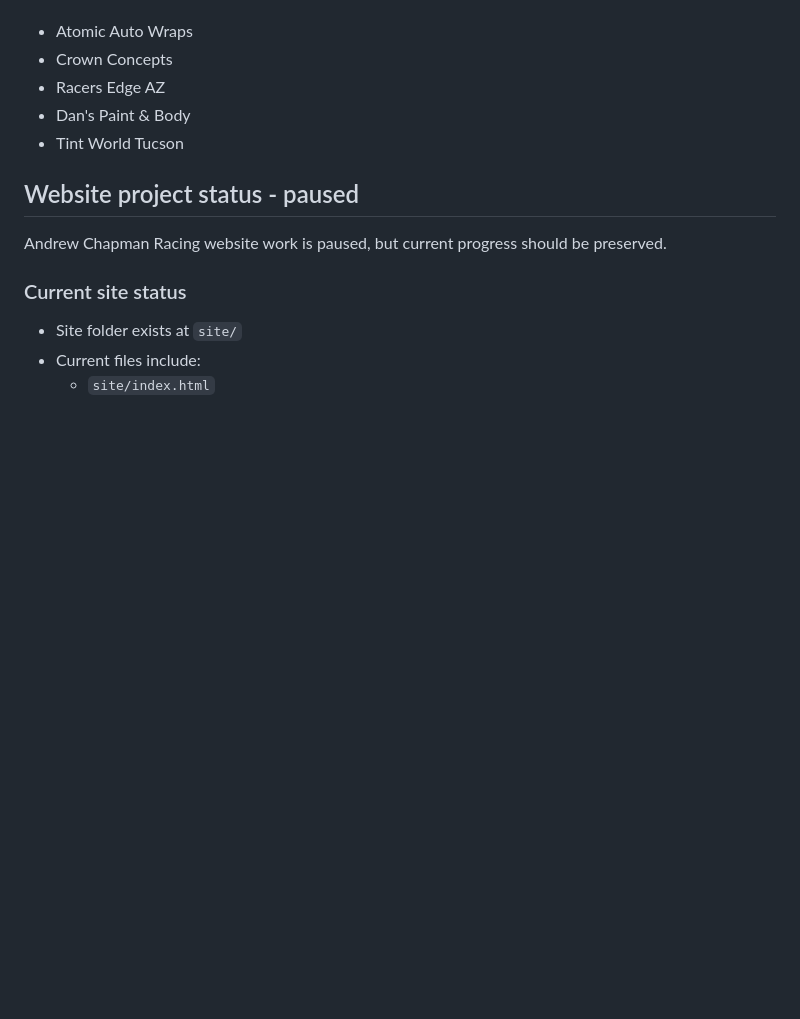
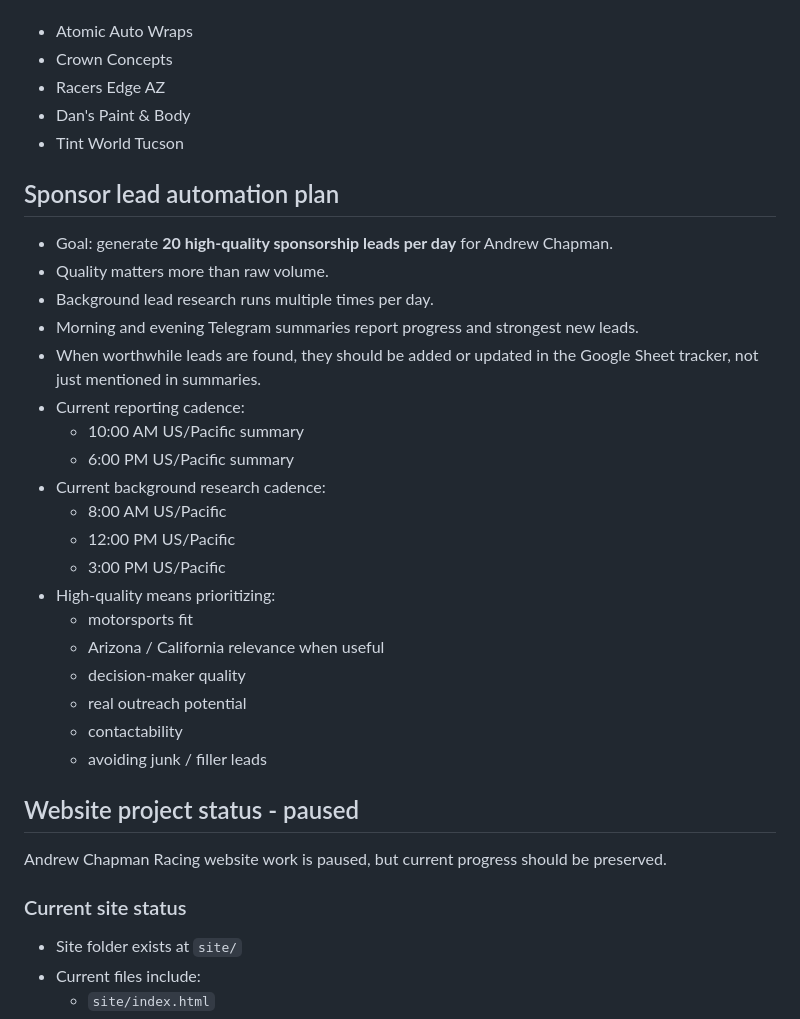
Before and after one commit to jarvis-chapmanracing/andrewchapmanracing-website, a Markdown page: MEMORY.md, the part around the change. GitHub-like rendering; blank space fills up the shorter version.

Commit message:
Save sponsor lead automation plan to memory

```diff
--- a/MEMORY.md
+++ b/MEMORY.md
@@ -79,6 +79,28 @@ Best quick-close / single-race or in-kind angles:
 - Dan's Paint & Body
 - Tint World Tucson
 
+## Sponsor lead automation plan
+
+- Goal: generate **20 high-quality sponsorship leads per day** for Andrew Chapman.
+- Quality matters more than raw volume.
+- Background lead research runs multiple times per day.
+- Morning and evening Telegram summaries report progress and strongest new leads.
+- When worthwhile leads are found, they should be added or updated in the Google Sheet tracker, not just mentioned in summaries.
+- Current reporting cadence:
+  - 10:00 AM US/Pacific summary
+  - 6:00 PM US/Pacific summary
+- Current background research cadence:
+  - 8:00 AM US/Pacific
+  - 12:00 PM US/Pacific
+  - 3:00 PM US/Pacific
+- High-quality means prioritizing:
+  - motorsports fit
+  - Arizona / California relevance when useful
+  - decision-maker quality
+  - real outreach potential
+  - contactability
+  - avoiding junk / filler leads
+
 ## Website project status - paused
 
 Andrew Chapman Racing website work is paused, but current progress should be preserved.
```
Also changed, not shown: memory/2026-03-17.md (added, +14 -0 lines).
